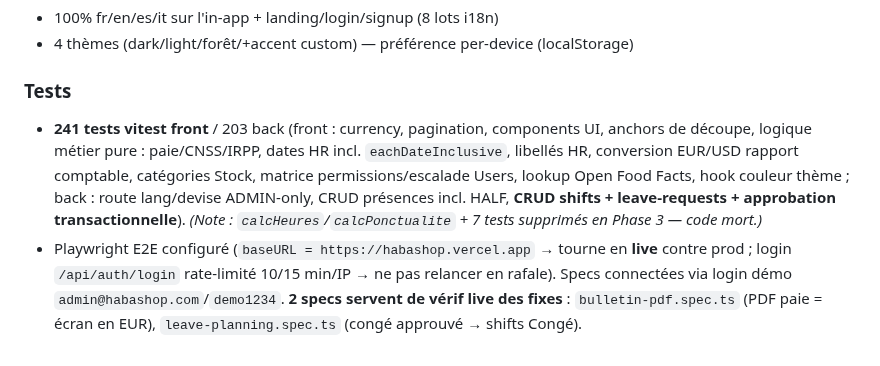
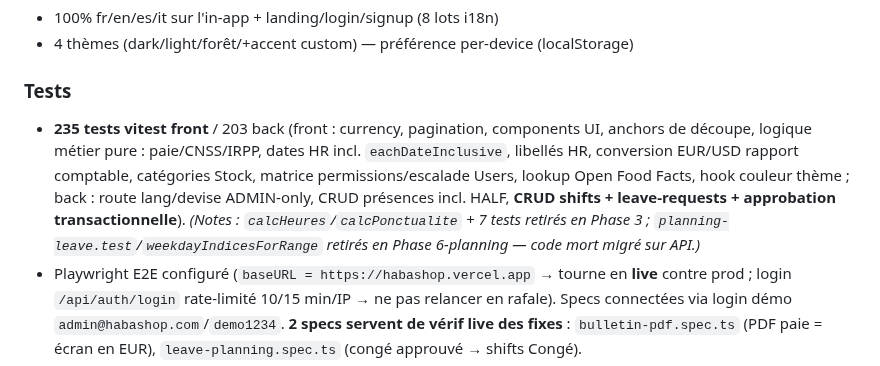
Before and after one commit to ndjoumessi/habashop, a Markdown page: CLAUDE.md, the part around one of its changes. Drawn GitHub-style.

Commit message:
docs: CLAUDE.md — Phase 6-planning (grille datée /api/shifts, lock dérivé des congés, cleanup orphelins) ; saga présences/planning close ; front 235
Co-Authored-By: Claude Opus 4.8 (1M context) <noreply@anthropic.com>

```diff
--- a/CLAUDE.md
+++ b/CLAUDE.md
@@ -171,7 +171,7 @@ e7e517ab  feat(users)         Masque boutons d'action aux non-admins (UI cohére
 - 4 thèmes (dark/light/forêt/+accent custom) — préférence per-device (localStorage)
 
 ### Tests
-- **241 tests vitest front** / 203 back (front : currency, pagination, components UI, anchors de découpe, logique métier pure : paie/CNSS/IRPP, dates HR incl. `eachDateInclusive`, libellés HR, conversion EUR/USD rapport comptable, catégories Stock, matrice permissions/escalade Users, lookup Open Food Facts, hook couleur thème ; back : route lang/devise ADMIN-only, CRUD présences incl. HALF, **CRUD shifts + leave-requests + approbation transactionnelle**). *(Note : `calcHeures`/`calcPonctualite` + 7 tests supprimés en Phase 3 — code mort.)*
+- **235 tests vitest front** / 203 back (front : currency, pagination, components UI, anchors de découpe, logique métier pure : paie/CNSS/IRPP, dates HR incl. `eachDateInclusive`, libellés HR, conversion EUR/USD rapport comptable, catégories Stock, matrice permissions/escalade Users, lookup Open Food Facts, hook couleur thème ; back : route lang/devise ADMIN-only, CRUD présences incl. HALF, **CRUD shifts + leave-requests + approbation transactionnelle**). *(Notes : `calcHeures`/`calcPonctualite` + 7 tests retirés en Phase 3 ; `planning-leave.test`/`weekdayIndicesForRange` retirés en Phase 6-planning — code mort migré sur API.)*
 - Playwright E2E configuré (`baseURL = https://habashop.vercel.app` → tourne en **live** contre prod ; login `/api/auth/login` rate-limité 10/15 min/IP → ne pas relancer en rafale). Specs connectées via login démo `admin@habashop.com`/`demo1234`. **2 specs servent de vérif live des fixes** : `bulletin-pdf.spec.ts` (PDF paie = écran en EUR), `leave-planning.spec.ts` (congé approuvé → shifts Congé).
 
 ## Dette technique — points à fixer
```
Also changed, not shown: other parts of CLAUDE.md (+1 -1 lines).
